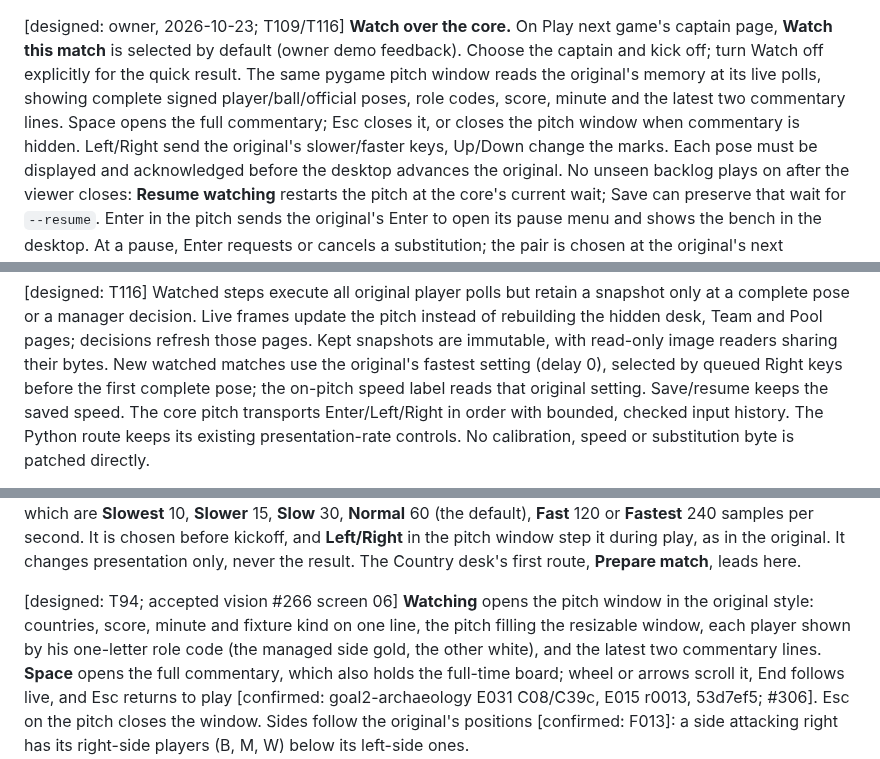
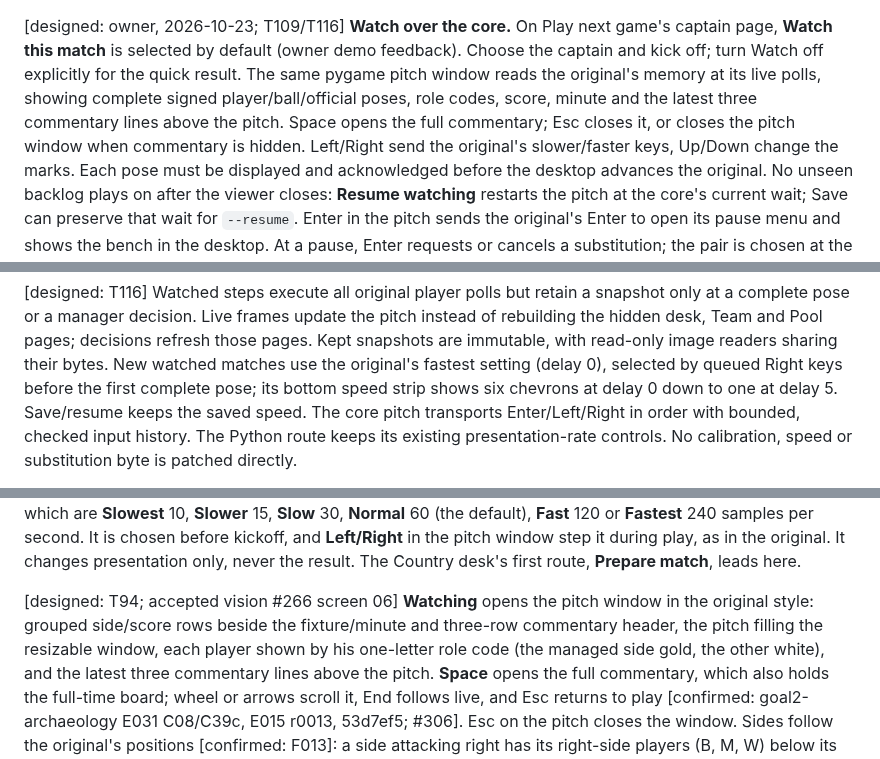
Before and after one commit to diegoami/goal2, a Markdown page: docs/desktop-management.md, 3 parts joined by grey strips. Drawn GitHub-style.

Commit message:
fix: restore original match commentary header and speed chevrons

```diff
--- a/docs/desktop-management.md
+++ b/docs/desktop-management.md
@@ -92,7 +92,7 @@ saved at), with the same views and the same memory. `--template` and every other
 **Watch this match** is selected by default (owner demo feedback). Choose the captain and kick off;
 turn Watch off explicitly for the quick result. The same pygame pitch window reads the original's
 memory at its live polls, showing complete signed player/ball/official poses, role codes, score, minute and the
-latest two commentary lines. Space opens the full commentary; Esc closes it, or closes the pitch window when
+latest three commentary lines above the pitch. Space opens the full commentary; Esc closes it, or closes the pitch window when
 commentary is hidden. Left/Right send the original's slower/faster keys, Up/Down change the marks. Each pose must be displayed and
 acknowledged before the desktop advances the original. No unseen backlog plays on after the viewer closes:
 **Resume watching** restarts the pitch at the core's current wait; Save can preserve that wait for `--resume`.
@@ -107,7 +107,7 @@ that summary. The Python route keeps its existing watched match controller and b
 or a manager decision. Live frames update the pitch instead of rebuilding the hidden desk, Team and Pool pages;
 decisions refresh those pages. Kept snapshots are immutable, with read-only image readers sharing their bytes.
 New watched matches use the original's fastest setting (delay 0), selected by queued Right keys before the first
-complete pose; the on-pitch speed label reads that original setting. Save/resume keeps the saved speed.
+complete pose; its bottom speed strip shows six chevrons at delay 0 down to one at delay 5. Save/resume keeps the saved speed.
 The core pitch transports Enter/Left/Right in order with bounded, checked input history. The Python route keeps
 its existing presentation-rate controls. No calibration, speed or substitution byte is patched directly.
 
@@ -264,9 +264,9 @@ window step it during play, as in the original. It changes presentation only, ne
 **Prepare match**, leads here.
 
 [designed: T94; accepted vision #266 screen 06] **Watching** opens the pitch window in the
-original style: countries, score, minute and fixture kind on one line, the pitch filling the
+original style: grouped side/score rows beside the fixture/minute and three-row commentary header, the pitch filling the
 resizable window, each player shown by his one-letter role code (the managed side gold, the other
-white), and the latest two commentary lines. **Space** opens the full commentary, which also holds
+white), and the latest three commentary lines above the pitch. **Space** opens the full commentary, which also holds
 the full-time board; wheel or arrows scroll it, End follows live, and Esc returns to play
 [confirmed: goal2-archaeology E031 C08/C39c, E015 r0013, 53d7ef5; #306]. Esc on the pitch closes
 the window. Sides
```
Also changed, not shown: other parts of docs/desktop-management.md (+2 -0 lines), docs/evidence/T117/pitch-1050x780.png (added), docs/evidence/T117/pitch-1440x900.png (added), docs/evidence/T117/pitch-2560x1600.png (added), docs/evidence/T117/pitch-900x640.png (added), 5 other files.
